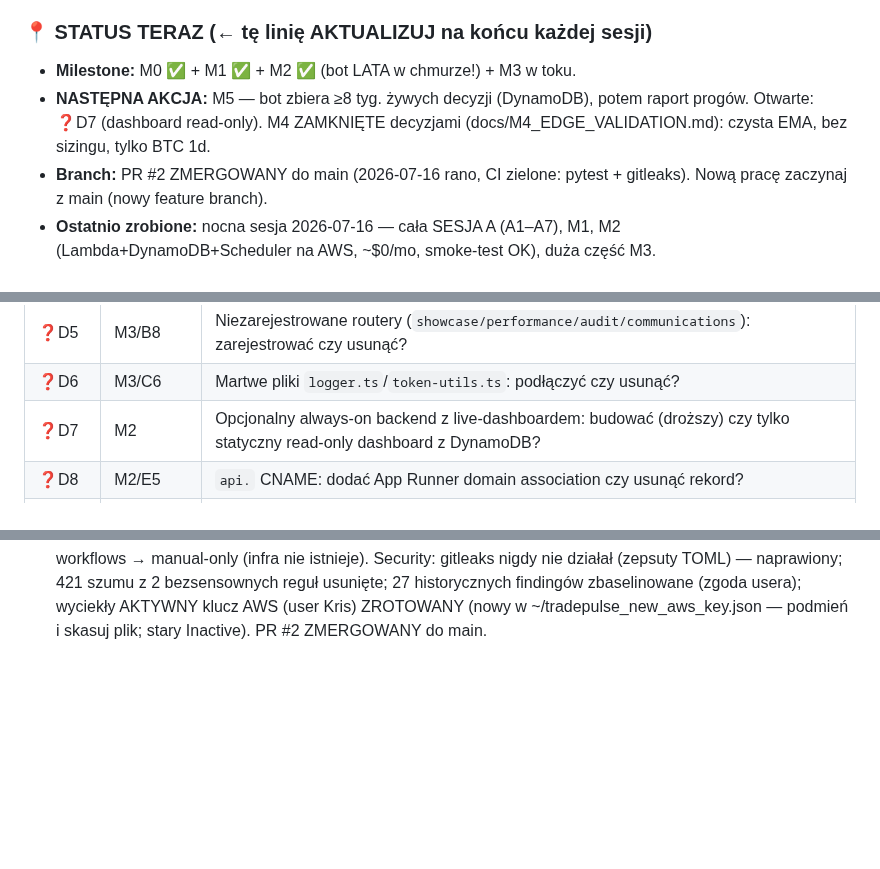
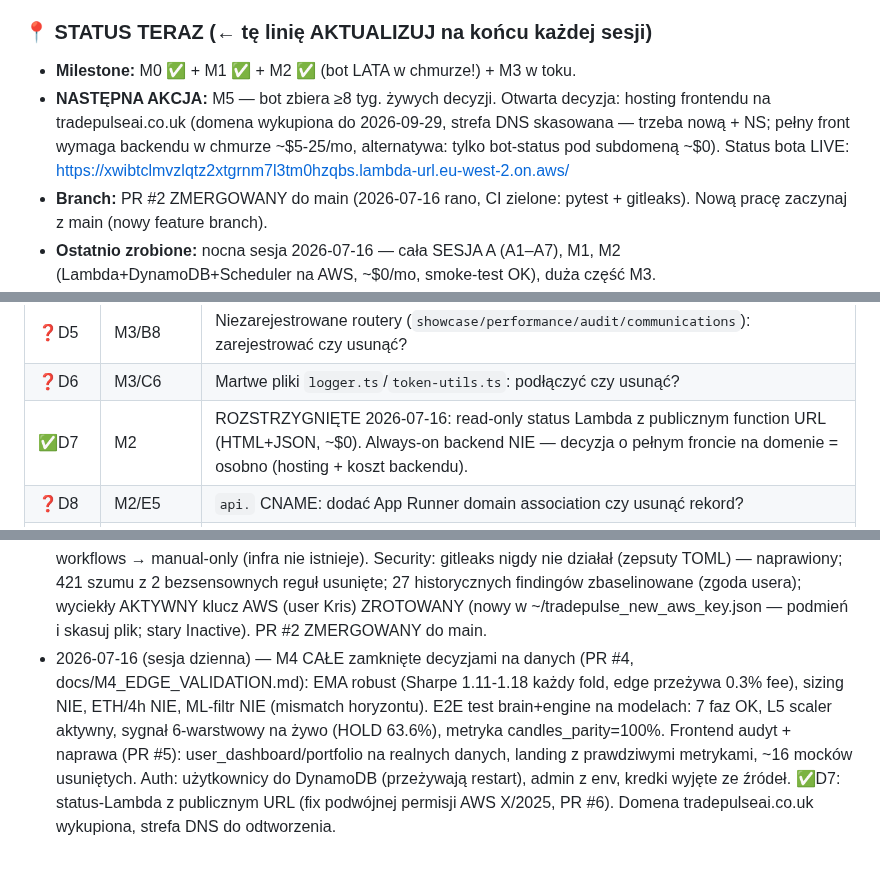
Before and after one commit to KrisRz/TradePulse.AI, a Markdown page: plan.md, 3 parts joined by grey strips. GitHub-like rendering; blank space fills up the shorter version.

Commit message:
📋 plan.md: day-session log — M4 closed, frontend real-data, D7 live
Co-Authored-By: Claude Fable 5 <noreply@anthropic.com>

```diff
--- a/plan.md
+++ b/plan.md
@@ -18,9 +18,11 @@
 
 ### 📍 STATUS TERAZ  (← tę linię AKTUALIZUJ na końcu każdej sesji)
 - **Milestone:** M0 ✅ + M1 ✅ + M2 ✅ (bot LATA w chmurze!) + M3 w toku.
-- **NASTĘPNA AKCJA:** M5 — bot zbiera ≥8 tyg. żywych decyzji (DynamoDB), potem
-  raport progów. Otwarte: ❓D7 (dashboard read-only). M4 ZAMKNIĘTE decyzjami
-  (docs/M4_EDGE_VALIDATION.md): czysta EMA, bez sizingu, tylko BTC 1d.
+- **NASTĘPNA AKCJA:** M5 — bot zbiera ≥8 tyg. żywych decyzji. Otwarta decyzja:
+  hosting frontendu na tradepulseai.co.uk (domena wykupiona do 2026-09-29,
+  strefa DNS skasowana — trzeba nową + NS; pełny front wymaga backendu w
+  chmurze ~$5-25/mo, alternatywa: tylko bot-status pod subdomeną ~$0).
+  Status bota LIVE: https://xwibtclmvzlqtz2xtgrnm7l3tm0hzqbs.lambda-url.eu-west-2.on.aws/
 - **Branch:** PR #2 ZMERGOWANY do main (2026-07-16 rano, CI zielone: pytest + gitleaks).
   Nową pracę zaczynaj z main (nowy feature branch).
 - **Ostatnio zrobione:** nocna sesja 2026-07-16 — cała SESJA A (A1–A7), M1, M2
@@ -316,7 +318,7 @@ i wtedy odpowiadamy**. To index, żeby żadna decyzja się nie zgubiła.
 | ❓D4 | M3/B7 | Martwa warstwa `lib/api/*.ts` (`/api/v1/*`): usunąć czy dorobić aliasy w backendzie? |
 | ❓D5 | M3/B8 | Niezarejestrowane routery (`showcase/performance/audit/communications`): zarejestrować czy usunąć? |
 | ❓D6 | M3/C6 | Martwe pliki `logger.ts`/`token-utils.ts`: podłączyć czy usunąć? |
-| ❓D7 | M2 | Opcjonalny always-on backend z live-dashboardem: budować (droższy) czy tylko statyczny read-only dashboard z DynamoDB? |
+| ✅D7 | M2 | ROZSTRZYGNIĘTE 2026-07-16: read-only status Lambda z publicznym function URL (HTML+JSON, ~$0). Always-on backend NIE — decyzja o pełnym froncie na domenie = osobno (hosting + koszt backendu). |
 | ❓D8 | M2/E5 | `api.` CNAME: dodać App Runner domain association czy usunąć rekord? |
 | ✅D9 | M4/F1 | ROZSTRZYGNIĘTE 2026-07-16: **czysta EMA**. Modele enterprise = intraday horizon (mismatch dla 1d); proste filtry reżimowe niestabilne między okresami. Szczegóły: docs/M4_EDGE_VALIDATION.md |
 | ✅D10 | M4/F3 | ROZSTRZYGNIĘTE 2026-07-16: **tylko BTC 1d** (ETH 1d marginalne 1.01 vs 0.96; 4h gorsze). Wrócić po bramce 8-tyg. paper. |
@@ -473,3 +475,13 @@ frontend się builduje. Problem = wykonanie, nie koncept.
   (zgoda usera); wyciekły AKTYWNY klucz AWS (user Kris) ZROTOWANY (nowy w
   ~/tradepulse_new_aws_key.json — podmień i skasuj plik; stary Inactive).
   PR #2 ZMERGOWANY do main.
+- 2026-07-16 (sesja dzienna) — M4 CAŁE zamknięte decyzjami na danych (PR #4,
+  docs/M4_EDGE_VALIDATION.md): EMA robust (Sharpe 1.11-1.18 każdy fold, edge
+  przeżywa 0.3% fee), sizing NIE, ETH/4h NIE, ML-filtr NIE (mismatch horyzontu).
+  E2E test brain+engine na modelach: 7 faz OK, L5 scaler aktywny, sygnał
+  6-warstwowy na żywo (HOLD 63.6%), metryka candles_parity=100%. Frontend
+  audyt + naprawa (PR #5): user_dashboard/portfolio na realnych danych,
+  landing z prawdziwymi metrykami, ~16 mocków usuniętych. Auth: użytkownicy
+  do DynamoDB (przeżywają restart), admin z env, kredki wyjęte ze źródeł.
+  ✅D7: status-Lambda z publicznym URL (fix podwójnej permisji AWS X/2025,
+  PR #6). Domena tradepulseai.co.uk wykupiona, strefa DNS do odtworzenia.
```
